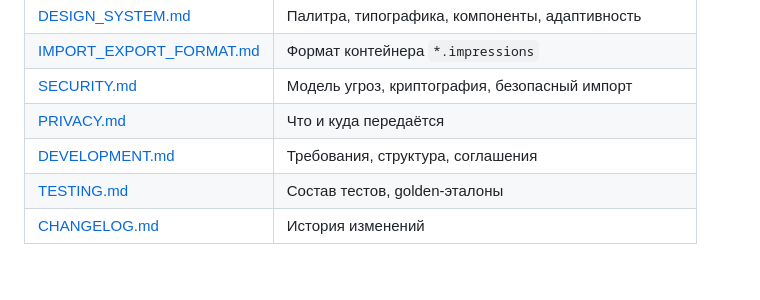
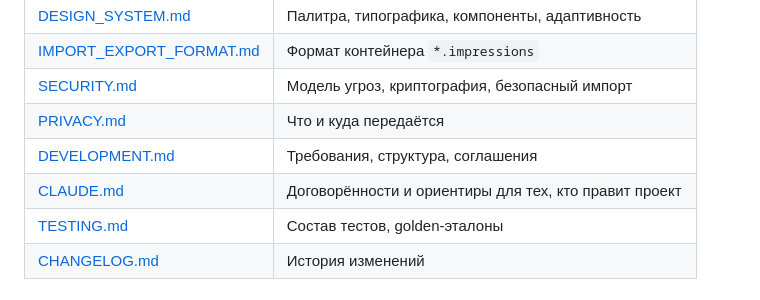
Before and after one commit to Lucky2356/Impressions, a Markdown page: README.md, the part around one of its changes. Drawn GitHub-style; folded sections open.

```diff
--- a/README.md
+++ b/README.md
@@ -205,6 +220,7 @@ keytool -printcert -jarfile build/app/outputs/flutter-apk/app-release.apk
 | [SECURITY.md](SECURITY.md) | Модель угроз, криптография, безопасный импорт |
 | [PRIVACY.md](PRIVACY.md) | Что и куда передаётся |
 | [DEVELOPMENT.md](DEVELOPMENT.md) | Требования, структура, соглашения |
+| [CLAUDE.md](CLAUDE.md) | Договорённости и ориентиры для тех, кто правит проект |
 | [TESTING.md](TESTING.md) | Состав тестов, golden-эталоны |
 | [CHANGELOG.md](CHANGELOG.md) | История изменений |
 
```
Also changed, not shown: other parts of README.md (+15 -0 lines), CLAUDE.md (added, +125 -0 lines).
